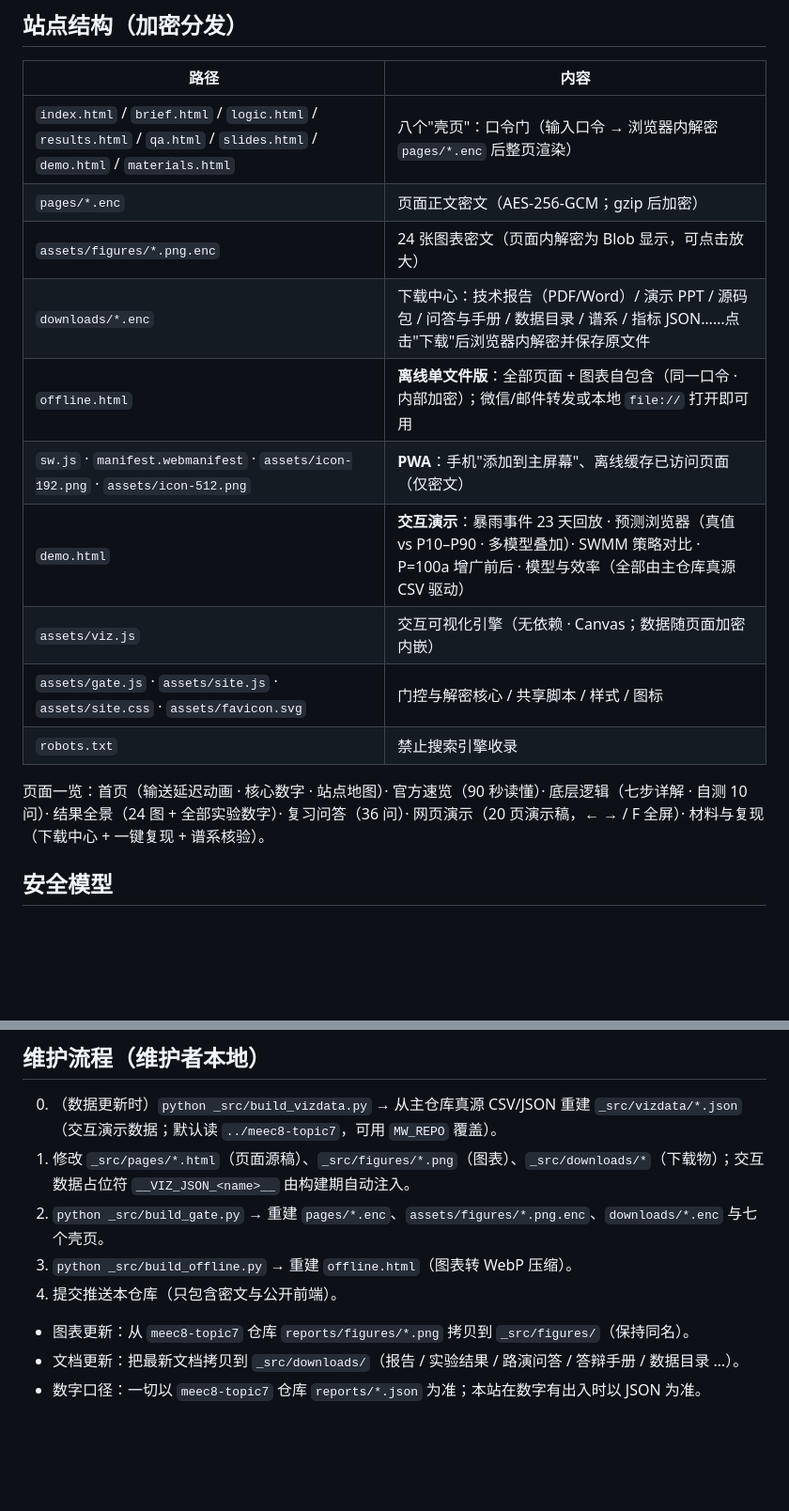
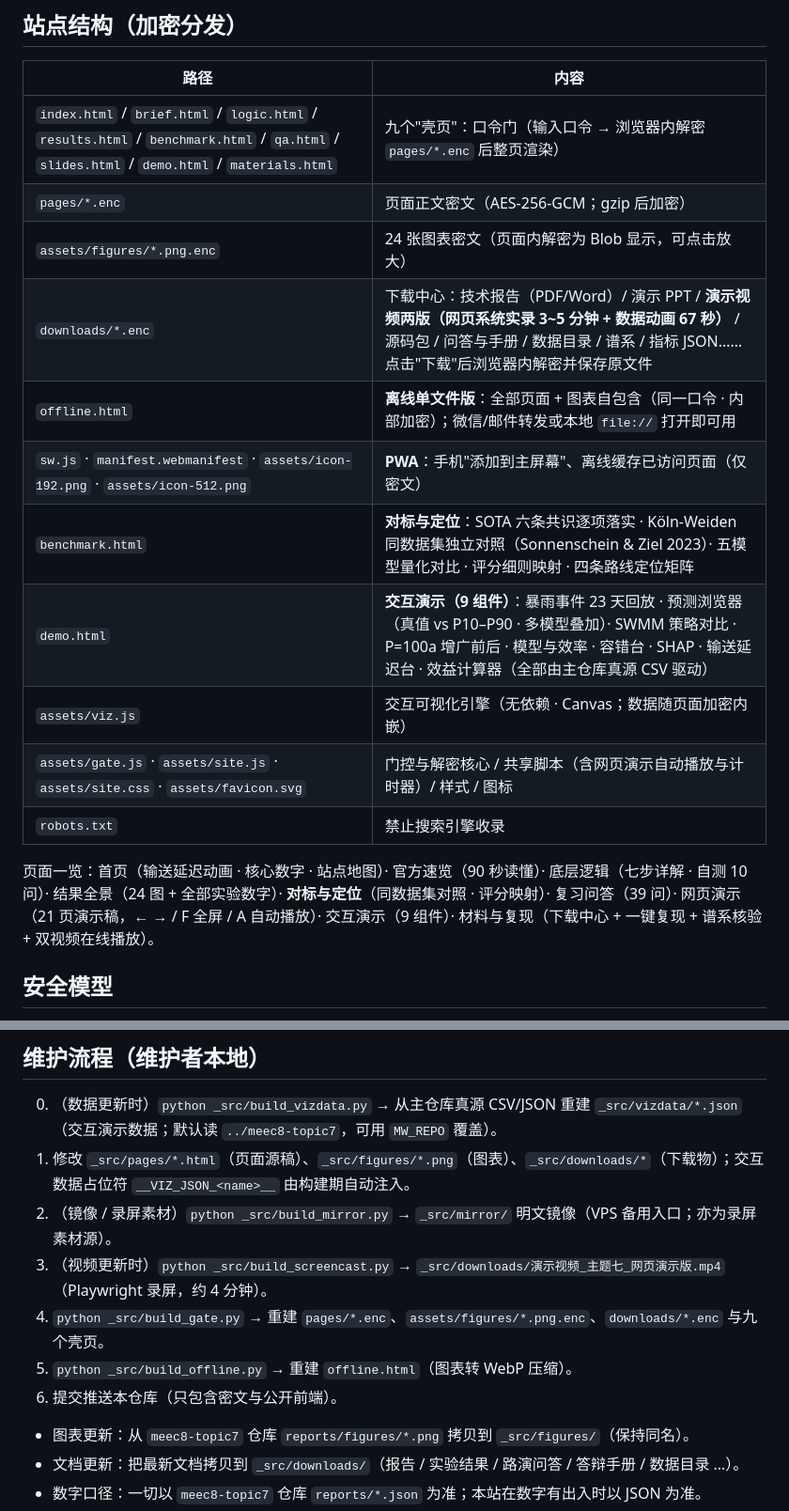
Before and after one commit to dao-genesis/meec8-topic7-showcase, a Markdown page: README.md, 2 parts joined by grey strips. Shown at 94% size. GitHub-like rendering; blank space fills up the shorter version.

Commit message:
docs: README 同步九页站点结构 + 双视频 + 维护流程（镜像/录屏）

```diff
--- a/README.md
+++ b/README.md
@@ -12,19 +12,21 @@
 
 | 路径 | 内容 |
 |---|---|
-| `index.html` / `brief.html` / `logic.html` / `results.html` / `qa.html` / `slides.html` / `demo.html` / `materials.html` | 八个"壳页"：口令门（输入口令 → 浏览器内解密 `pages/*.enc` 后整页渲染） |
+| `index.html` / `brief.html` / `logic.html` / `results.html` / `benchmark.html` / `qa.html` / `slides.html` / `demo.html` / `materials.html` | 九个"壳页"：口令门（输入口令 → 浏览器内解密 `pages/*.enc` 后整页渲染） |
 | `pages/*.enc` | 页面正文密文（AES-256-GCM；gzip 后加密） |
 | `assets/figures/*.png.enc` | 24 张图表密文（页面内解密为 Blob 显示，可点击放大） |
-| `downloads/*.enc` | 下载中心：技术报告（PDF/Word）/ 演示 PPT / 源码包 / 问答与手册 / 数据目录 / 谱系 / 指标 JSON……点击"下载"后浏览器内解密并保存原文件 |
+| `downloads/*.enc` | 下载中心：技术报告（PDF/Word）/ 演示 PPT / **演示视频两版（网页系统实录 3~5 分钟 + 数据动画 67 秒）** / 源码包 / 问答与手册 / 数据目录 / 谱系 / 指标 JSON……点击"下载"后浏览器内解密并保存原文件 |
 | `offline.html` | **离线单文件版**：全部页面 + 图表自包含（同一口令 · 内部加密）；微信/邮件转发或本地 `file://` 打开即可用 |
 | `sw.js` · `manifest.webmanifest` · `assets/icon-192.png` · `assets/icon-512.png` | **PWA**：手机"添加到主屏幕"、离线缓存已访问页面（仅密文） |
-| `demo.html` | **交互演示**：暴雨事件 23 天回放 · 预测浏览器（真值 vs P10–P90 · 多模型叠加）· SWMM 策略对比 · P=100a 增广前后 · 模型与效率（全部由主仓库真源 CSV 驱动） |
+| `benchmark.html` | **对标与定位**：SOTA 六条共识逐项落实 · Köln-Weiden 同数据集独立对照（Sonnenschein & Ziel 2023）· 五模型量化对比 · 评分细则映射 · 四条路线定位矩阵 |
+| `demo.html` | **交互演示（9 组件）**：暴雨事件 23 天回放 · 预测浏览器（真值 vs P10–P90 · 多模型叠加）· SWMM 策略对比 · P=100a 增广前后 · 模型与效率 · 容错台 · SHAP · 输送延迟台 · 效益计算器（全部由主仓库真源 CSV 驱动） |
 | `assets/viz.js` | 交互可视化引擎（无依赖 · Canvas；数据随页面加密内嵌） |
-| `assets/gate.js` · `assets/site.js` · `assets/site.css` · `assets/favicon.svg` | 门控与解密核心 / 共享脚本 / 样式 / 图标 |
+| `assets/gate.js` · `assets/site.js` · `assets/site.css` · `assets/favicon.svg` | 门控与解密核心 / 共享脚本（含网页演示自动播放与计时器）/ 样式 / 图标 |
 | `robots.txt` | 禁止搜索引擎收录 |
 
 页面一览：首页（输送延迟动画 · 核心数字 · 站点地图）· 官方速览（90 秒读懂）· 底层逻辑（七步详解 · 自测 10 问）·
-结果全景（24 图 + 全部实验数字）· 复习问答（36 问）· 网页演示（20 页演示稿，← → / F 全屏）· 材料与复现（下载中心 + 一键复现 + 谱系核验）。
+结果全景（24 图 + 全部实验数字）· **对标与定位**（同数据集对照 · 评分映射）· 复习问答（39 问）·
+网页演示（21 页演示稿，← → / F 全屏 / A 自动播放）· 交互演示（9 组件）· 材料与复现（下载中心 + 一键复现 + 谱系核验 + 双视频在线播放）。
 
 ## 安全模型
 
@@ -37,9 +39,11 @@
 
 0. （数据更新时）`python _src/build_vizdata.py` → 从主仓库真源 CSV/JSON 重建 `_src/vizdata/*.json`（交互演示数据；默认读 `../meec8-topic7`，可用 `MW_REPO` 覆盖）。
 1. 修改 `_src/pages/*.html`（页面源稿）、`_src/figures/*.png`（图表）、`_src/downloads/*`（下载物）；交互数据占位符 `__VIZ_JSON_<name>__` 由构建期自动注入。
-2. `python _src/build_gate.py` → 重建 `pages/*.enc`、`assets/figures/*.png.enc`、`downloads/*.enc` 与七个壳页。
-3. `python _src/build_offline.py` → 重建 `offline.html`（图表转 WebP 压缩）。
-4. 提交推送本仓库（只包含密文与公开前端）。
+2. （镜像 / 录屏素材）`python _src/build_mirror.py` → `_src/mirror/` 明文镜像（VPS 备用入口；亦为录屏素材源）。
+3. （视频更新时）`python _src/build_screencast.py` → `_src/downloads/演示视频_主题七_网页演示版.mp4`（Playwright 录屏，约 4 分钟）。
+4. `python _src/build_gate.py` → 重建 `pages/*.enc`、`assets/figures/*.png.enc`、`downloads/*.enc` 与九个壳页。
+5. `python _src/build_offline.py` → 重建 `offline.html`（图表转 WebP 压缩）。
+6. 提交推送本仓库（只包含密文与公开前端）。
 
 - 图表更新：从 `meec8-topic7` 仓库 `reports/figures/*.png` 拷贝到 `_src/figures/`（保持同名）。
 - 文档更新：把最新文档拷贝到 `_src/downloads/`（报告 / 实验结果 / 路演问答 / 答辩手册 / 数据目录 …）。
```
